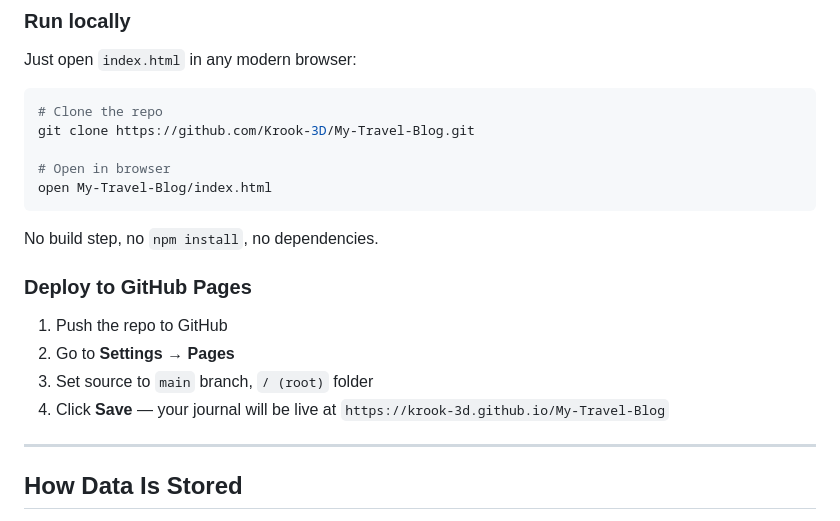
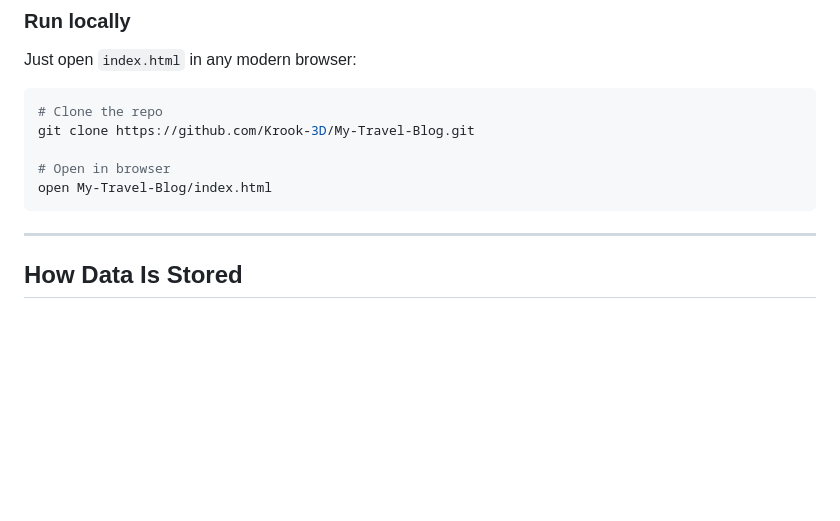
Before and after one commit to Krook-3D/My-Travel-Blog, a Markdown page: README.md, the part around the change. GitHub-like rendering; blank space fills up the shorter version.

Commit message:
made readme cleaner

````diff
--- a/README.md
+++ b/README.md
@@ -43,14 +43,6 @@ git clone https://github.com/Krook-3D/My-Travel-Blog.git
 open My-Travel-Blog/index.html
 ```
 
-No build step, no `npm install`, no dependencies.
-
-### Deploy to GitHub Pages
-
-1. Push the repo to GitHub
-2. Go to **Settings → Pages**
-3. Set source to `main` branch, `/ (root)` folder
-4. Click **Save** — your journal will be live at `https://krook-3d.github.io/My-Travel-Blog`
 
 ---
 
````
